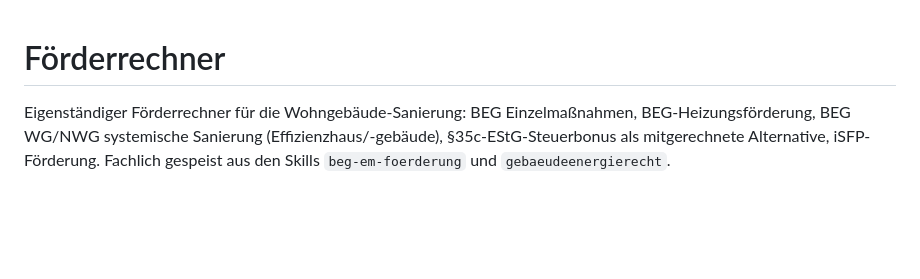
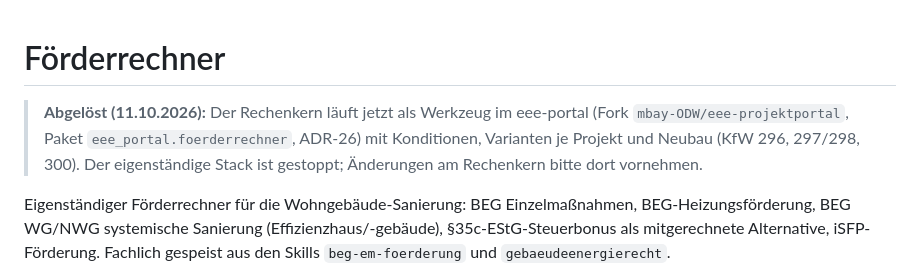
Before and after one commit to mbay-ODW/foerderrechner, a Markdown page: README.md, the part around the change. GitHub-like rendering; blank space fills up the shorter version.

Commit message:
README: Hinweis auf Ablösung durch das eee-portal
Co-Authored-By: Claude Opus 5.5 <noreply@anthropic.com>
Claude-Session: https://claude.ai/code/session_01Kf3nzdfJQeuKbNhNptCVg4

```diff
--- a/README.md
+++ b/README.md
@@ -1,4 +1,9 @@
 # Förderrechner
+
+> **Abgelöst (11.10.2026):** Der Rechenkern läuft jetzt als Werkzeug im eee-portal (Fork
+> `mbay-ODW/eee-projektportal`, Paket `eee_portal.foerderrechner`, ADR-26) mit Konditionen,
+> Varianten je Projekt und Neubau (KfW 296, 297/298, 300). Der eigenständige Stack ist gestoppt;
+> Änderungen am Rechenkern bitte dort vornehmen.
 
 Eigenständiger Förderrechner für die Wohngebäude-Sanierung: BEG Einzelmaßnahmen,
 BEG-Heizungsförderung, BEG WG/NWG systemische Sanierung (Effizienzhaus/-gebäude),
```
